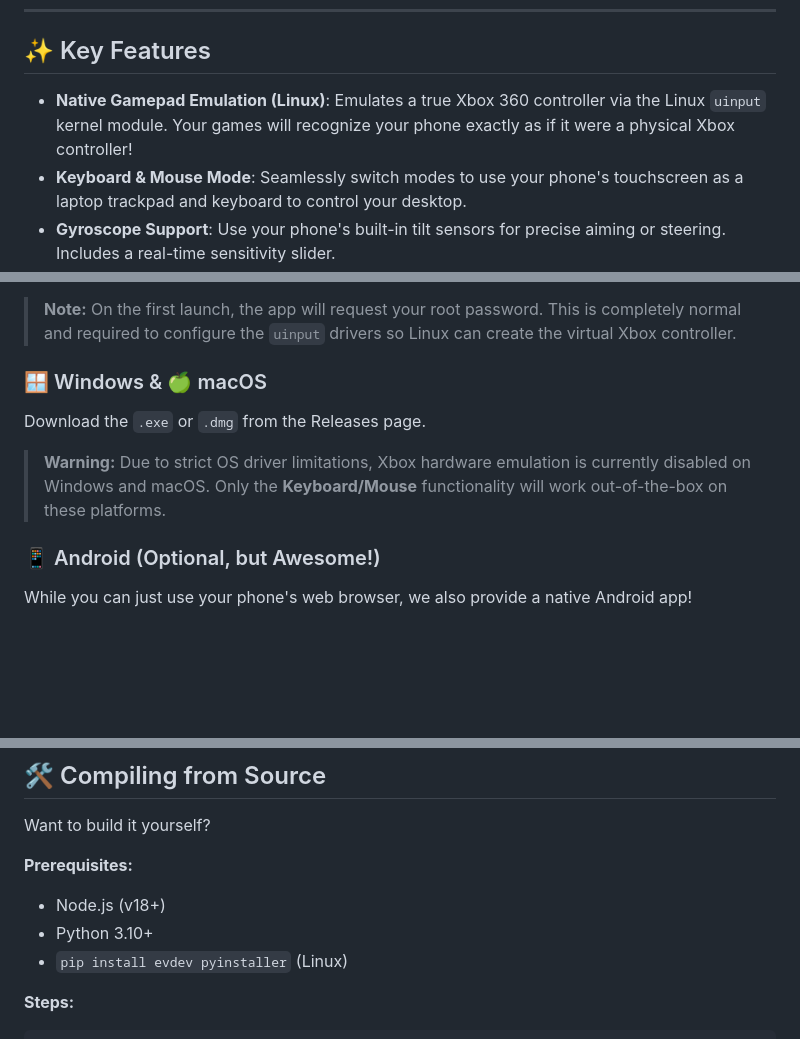
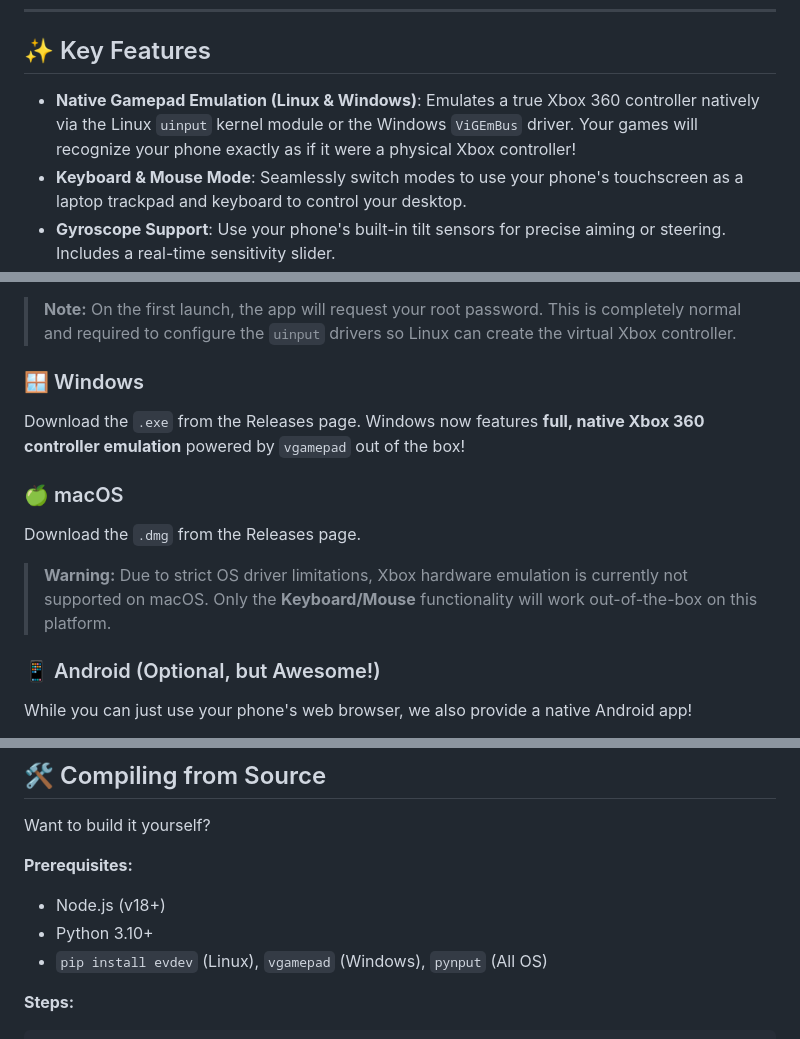
Before and after one commit to pdev-labs/controller, a Markdown page: README.md, 3 parts joined by grey strips. GitHub-like rendering; blank space fills up the shorter version.

Commit message:
docs: update cross-platform gamepad support

````diff
--- a/README.md
+++ b/README.md
@@ -8,7 +8,7 @@ Originally designed to replicate the classic **PlayStation Portable (PSP)** layo
 
 ## ✨ Key Features
 
-- **Native Gamepad Emulation (Linux)**: Emulates a true Xbox 360 controller via the Linux `uinput` kernel module. Your games will recognize your phone exactly as if it were a physical Xbox controller!
+- **Native Gamepad Emulation (Linux & Windows)**: Emulates a true Xbox 360 controller natively via the Linux `uinput` kernel module or the Windows `ViGEmBus` driver. Your games will recognize your phone exactly as if it were a physical Xbox controller!
 - **Keyboard & Mouse Mode**: Seamlessly switch modes to use your phone's touchscreen as a laptop trackpad and keyboard to control your desktop.
 - **Gyroscope Support**: Use your phone's built-in tilt sensors for precise aiming or steering. Includes a real-time sensitivity slider.
 - **Drag-and-Drop Layout Editor**: Don't like where a button is? Move it! Resize, reposition, and save your ideal controller layout directly from your phone's browser.
@@ -42,9 +42,13 @@ This app is most powerful on Linux, where full Xbox Gamepad emulation is support
 3. **Debian/Ubuntu**: Install via `sudo apt install ./psp-controller_*.deb`.
 > **Note:** On the first launch, the app will request your root password. This is completely normal and required to configure the `uinput` drivers so Linux can create the virtual Xbox controller.
 
-### 🪟 Windows & 🍏 macOS
-Download the `.exe` or `.dmg` from the Releases page.
-> **Warning:** Due to strict OS driver limitations, Xbox hardware emulation is currently disabled on Windows and macOS. Only the **Keyboard/Mouse** functionality will work out-of-the-box on these platforms.
+### 🪟 Windows
+Download the `.exe` from the Releases page.
+Windows now features **full, native Xbox 360 controller emulation** powered by `vgamepad` out of the box!
+
+### 🍏 macOS
+Download the `.dmg` from the Releases page.
+> **Warning:** Due to strict OS driver limitations, Xbox hardware emulation is currently not supported on macOS. Only the **Keyboard/Mouse** functionality will work out-of-the-box on this platform.
 
 ### 📱 Android (Optional, but Awesome!)
 While you can just use your phone's web browser, we also provide a native Android app!
@@ -78,7 +82,7 @@ Want to build it yourself?
 **Prerequisites:**
 - Node.js (v18+)
 - Python 3.10+
-- `pip install evdev pyinstaller` (Linux)
+- `pip install evdev` (Linux), `vgamepad` (Windows), `pynput` (All OS)
 
 **Steps:**
 ```bash
````
